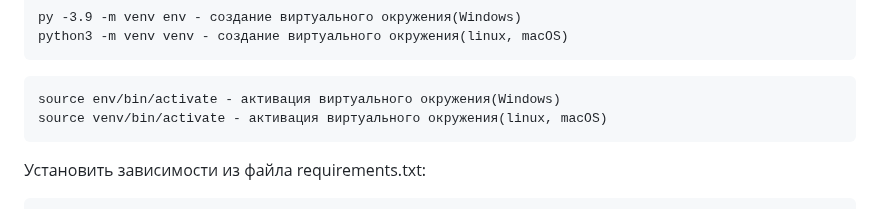
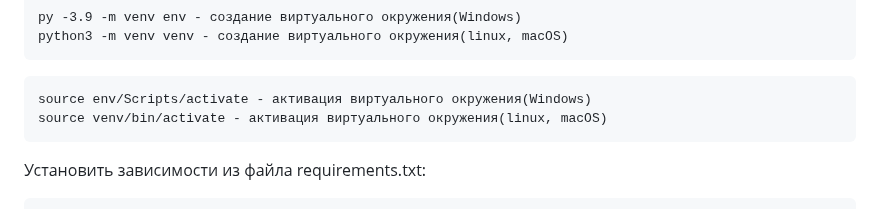
Before and after one commit to ElenaL1/api_yamdb, a Markdown page: README.md, the part around the change. Rendered like a GitHub page.

````diff
--- a/README.md
+++ b/README.md
@@ -38,7 +38,7 @@ python3 -m venv venv - создание виртуального окружен
 ```
 
 ```
-source env/bin/activate - активация виртуального окружения(Windows)
+source env/Scripts/activate - активация виртуального окружения(Windows)
 source venv/bin/activate - активация виртуального окружения(linux, macOS)
 ```
 
````
